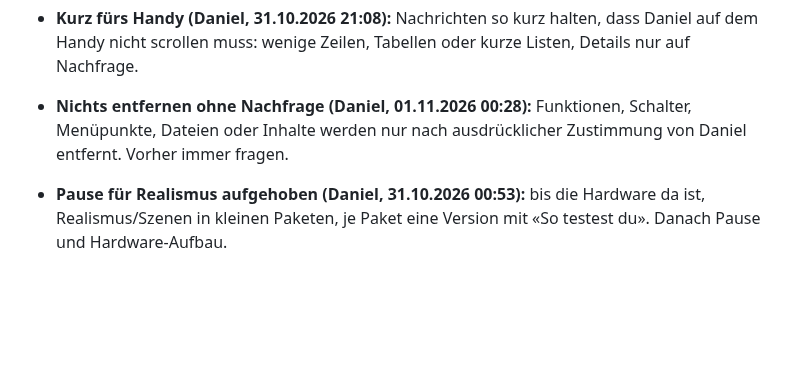
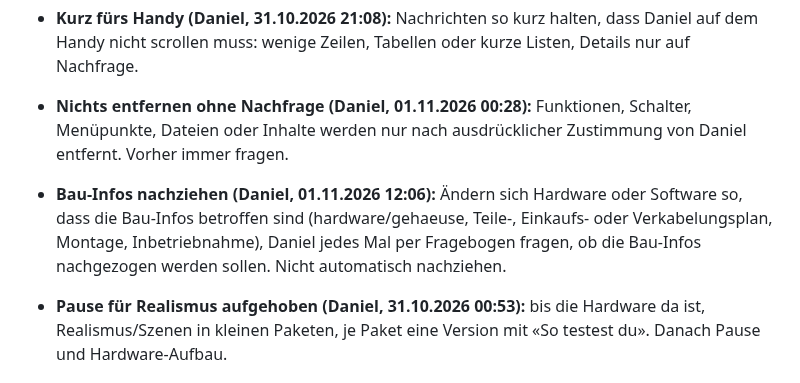
Before and after one commit to DonElektro/MotionWatch, a Markdown page: CLAUDE.md, the part around the change. Rendered like a GitHub page; blank space fills up the shorter version.

Commit message:
CLAUDE.md: Bau-Infos nachziehen nur nach Fragebogen (Daniel, 01.11.2026 12:06)
Co-Authored-By: Claude Opus 5.5 <noreply@anthropic.com>
Claude-Session: https://claude.ai/code/session_019Hz7wKVUG5BNGrCZpdKc8z

```diff
--- a/CLAUDE.md
+++ b/CLAUDE.md
@@ -71,6 +71,9 @@ Ausführlicher Stand: `docs/Projekt_MotionWatch_Uebersicht.md`, Einrichtung: `do
   wenige Zeilen, Tabellen oder kurze Listen, Details nur auf Nachfrage.
 - **Nichts entfernen ohne Nachfrage (Daniel, 01.11.2026 00:28):** Funktionen, Schalter, Menüpunkte, Dateien oder Inhalte
   werden nur nach ausdrücklicher Zustimmung von Daniel entfernt. Vorher immer fragen.
+- **Bau-Infos nachziehen (Daniel, 01.11.2026 12:06):** Ändern sich Hardware oder Software so, dass die Bau-Infos betroffen
+  sind (hardware/gehaeuse, Teile-, Einkaufs- oder Verkabelungsplan, Montage, Inbetriebnahme), Daniel jedes Mal per
+  Fragebogen fragen, ob die Bau-Infos nachgezogen werden sollen. Nicht automatisch nachziehen.
 - **Pause für Realismus aufgehoben (Daniel, 31.10.2026 00:53):** bis die Hardware da ist, Realismus/Szenen in kleinen Paketen,
   je Paket eine Version mit «So testest du». Danach Pause und Hardware-Aufbau.
 
```
